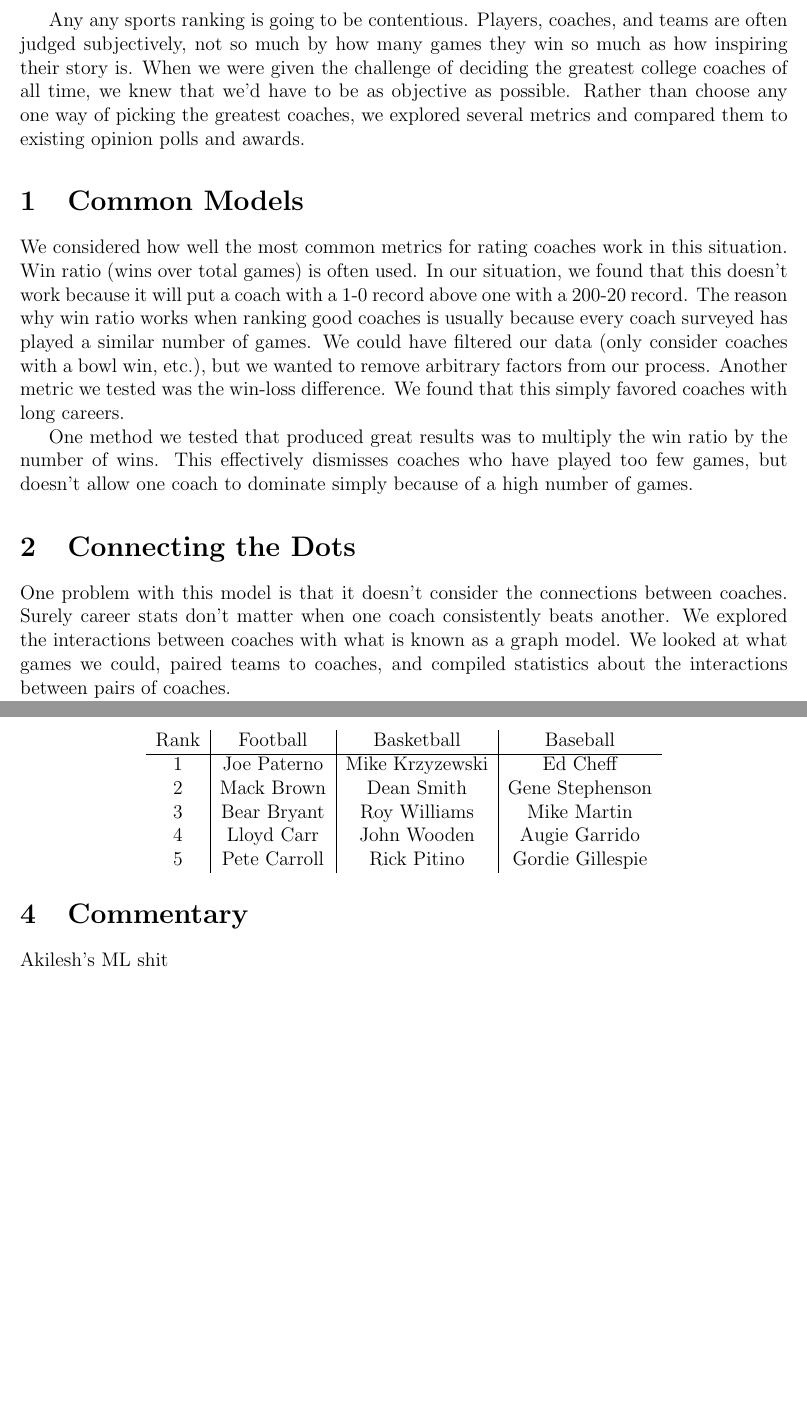
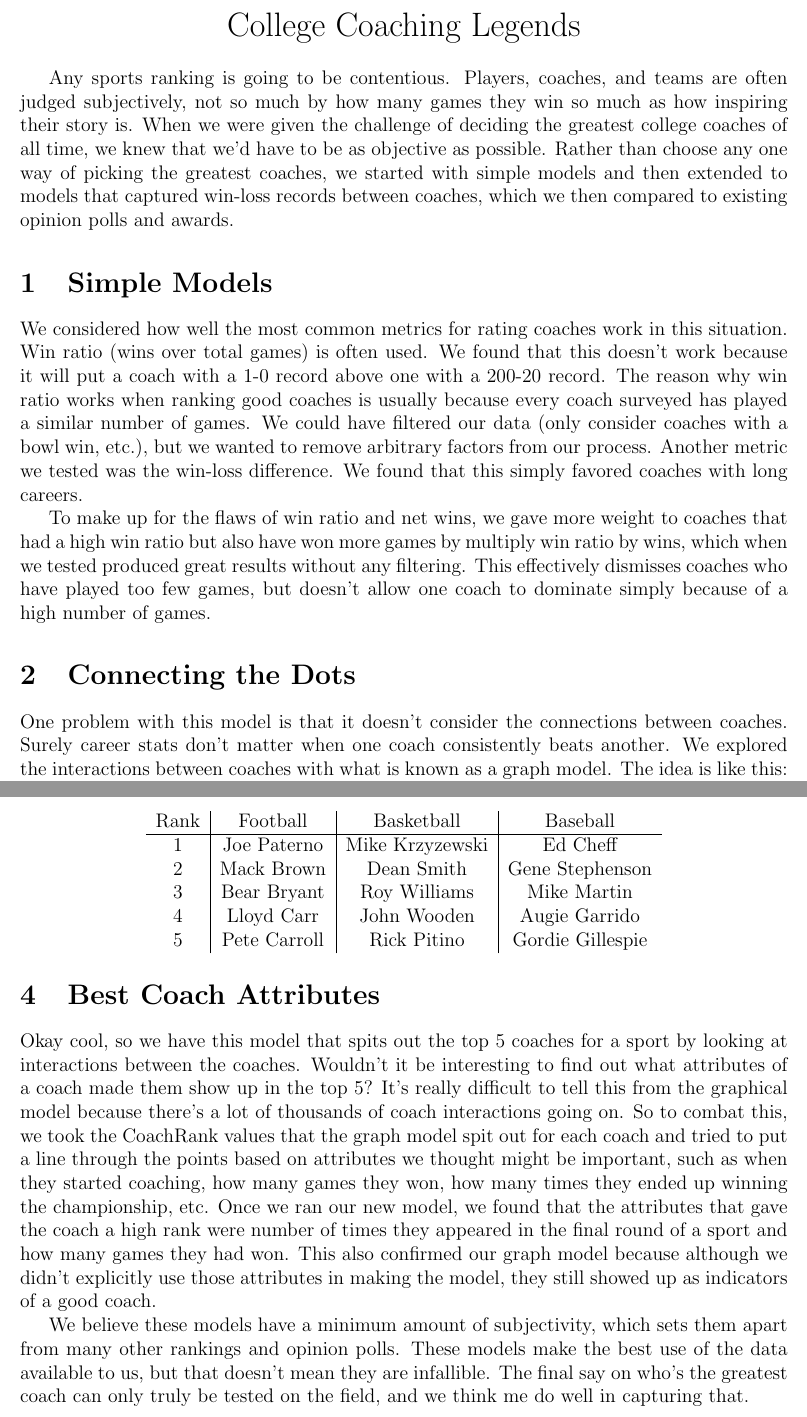
Before and after one commit to dtwitty/IMCM, a LaTeX document (letter/letter.tex): two parts of pages 1 and 2 of 2, joined at a grey line, cut at the place of the change, the shorter picture padded with empty space. Compiled offline with pdfLaTeX.

Commit message:
letter about done

```diff
--- a/letter/letter.tex
+++ b/letter/letter.tex
@@ -1,13 +1,18 @@
 \documentclass[12pt]{article}
 \usepackage{fullpage}
 \begin{document}
-Any any sports ranking is going to be contentious. Players, coaches, and teams are often judged subjectively, not so much by how many games they win so much as how inspiring their story is. When we were given the challenge of deciding the greatest college coaches of all time, we knew that we'd have to be as objective as possible. Rather than choose any one way of picking the greatest coaches, we explored several metrics and compared them to existing opinion polls and awards.
 
-\section{Common Models}
-We considered how well the most common metrics for rating coaches work in this situation. Win ratio (wins over total games) is often used. In our situation, we found that this doesn't work because it will put a coach with a 1-0 record above one with a 200-20 record. The reason why win ratio works when ranking good coaches is usually because every coach surveyed has played a similar number of games. We could have filtered our data (only consider coaches with a bowl win, etc.), but we wanted to remove arbitrary factors from our process. Another metric we tested was the win-loss difference. We found that this simply favored coaches with long careers.
+\title{College Coaching Legends}
+\date{}
+\maketitle
+\vspace{-10ex}
+Any sports ranking is going to be contentious. Players, coaches, and teams are often judged subjectively, not so much by how many games they win so much as how inspiring their story is. When we were given the challenge of deciding the greatest college coaches of all time, we knew that we'd have to be as objective as possible. Rather than choose any one way of picking the greatest coaches, we started with simple models and then extended to models that captured win-loss records between coaches, which we then compared to existing opinion polls and awards.
 
-One method we tested that produced great results was to multiply the win ratio by the number of wins. This effectively dismisses coaches who have played too few games, but doesn't allow one coach to dominate simply because of a high number of games.
+\section{Simple Models}
+We considered how well the most common metrics for rating coaches work in this situation. Win ratio (wins over total games) is often used. We found that this doesn't work because it will put a coach with a 1-0 record above one with a 200-20 record. The reason why win ratio works when ranking good coaches is usually because every coach surveyed has played a similar number of games. We could have filtered our data (only consider coaches with a bowl win, etc.), but we wanted to remove arbitrary factors from our process. Another metric we tested was the win-loss difference. We found that this simply favored coaches with long careers.
+
+To make up for the flaws of win ratio and net wins, we gave more weight to coaches that had a high win ratio but also have won more games by multiply win ratio by wins, which when we tested produced great results without any filtering. This effectively dismisses coaches who have played too few games, but doesn't allow one coach to dominate simply because of a high number of games.
 
 \section{Connecting the Dots}
-One problem with this model is that it doesn't consider the connections between coaches. Surely career stats don't matter when one coach consistently beats another. We explored the interactions between coaches with what is known as a graph model. We looked at what games we could, paired teams to coaches, and compiled statistics about the interactions between pairs of coaches.
+One problem with this model is that it doesn't consider the connections between coaches. Surely career stats don't matter when one coach consistently beats another. We explored the interactions between coaches with what is known as a graph model. The idea is like this: I get points from every coach that I beat, and I evenly distribute those points to coaches who beat me. We give every coach the same amount of points to start, and see where they stabilize. This adds transitivity to our model: if I beat another coach and he beats 100 other coaches, then I get a good share of all those points. This also has the effect of eliminating small outliers. A coach with a 15-0 record gets a lower score than one with a 200-30 record simply because the better coach has a better inflow of points.
 
@@ -30,7 +34,10 @@ Rank & Football & Basketball & Baseball\\\hline
 \end{tabular}
 \end{center}
 
-\section{Commentary}
-Akilesh's ML shit
+\section{Best Coach Attributes}
+Okay cool, so we have this model that spits out the top 5 coaches for a sport by looking at interactions between the coaches. Wouldn't it be interesting to find out what attributes of a coach made them show up in the top 5? It's really difficult to tell this from the graphical model because there's a lot of thousands of coach interactions going on. So to combat this, we took the CoachRank values that the graph model spit out for each coach and tried to put a line through the points based on attributes we thought might be important, such as when they started coaching, how many games they won, how many times they ended up winning the championship, etc. Once we ran our new model, we found that the attributes that gave the coach a high rank were number of times they appeared in the final round of a sport and how many games they had won. This also confirmed our graph model because although we didn't explicitly use those attributes in making the model, they still showed up as indicators of a good coach.
+
+We believe these models have a minimum amount of subjectivity, which sets them apart from many other rankings and opinion polls. These models make the best use of the data available to us, but that doesn't mean they are infallible. The final say on who's the greatest coach can only truly be tested on the field, and we think me do well in capturing that.
+
 
 \end{document}
```
Also changed, not shown: letter/letter.tex (5 more changed lines).
